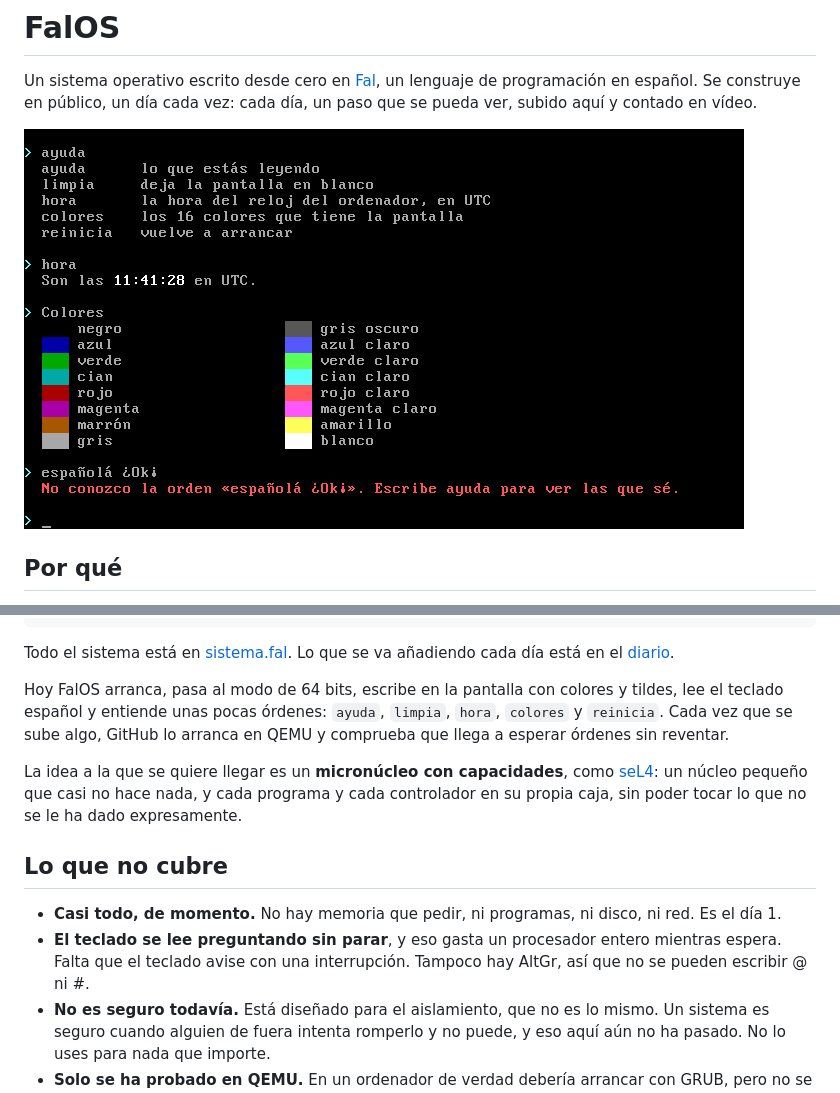
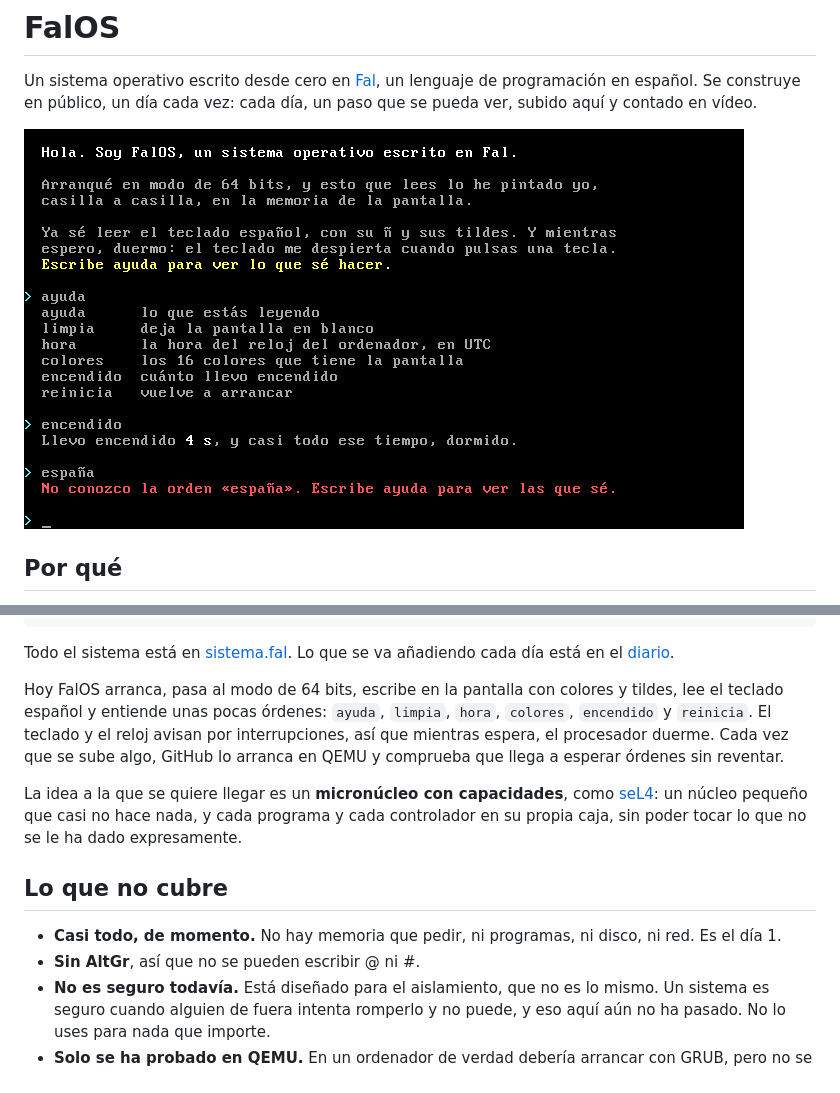
Before and after one commit to NissanBoss/FalOS, a Markdown page: README.md, 2 parts joined by grey strips. Drawn GitHub-style; pictures changed too: capturas/dia-1-ordenes.png.

Commit message:
FalOS duerme mientras espera: el teclado y el reloj avisan por interrupciones

```diff
--- a/README.md
+++ b/README.md
@@ -40,7 +40,9 @@ cada día está en el [diario](DIARIO.md).
 
 Hoy FalOS arranca, pasa al modo de 64 bits, escribe en la pantalla con
 colores y tildes, lee el teclado español y entiende unas pocas órdenes:
-`ayuda`, `limpia`, `hora`, `colores` y `reinicia`. Cada vez que se sube algo,
+`ayuda`, `limpia`, `hora`, `colores`, `encendido` y `reinicia`. El teclado y
+el reloj avisan por interrupciones, así que mientras espera, el procesador
+duerme. Cada vez que se sube algo,
 GitHub lo arranca en QEMU y comprueba que llega a esperar órdenes sin
 reventar.
 
@@ -53,9 +55,7 @@ ha dado expresamente.
 
 - **Casi todo, de momento.** No hay memoria que pedir, ni programas, ni
   disco, ni red. Es el día 1.
-- **El teclado se lee preguntando sin parar**, y eso gasta un procesador
-  entero mientras espera. Falta que el teclado avise con una interrupción.
-  Tampoco hay AltGr, así que no se pueden escribir @ ni #.
+- **Sin AltGr**, así que no se pueden escribir @ ni #.
 - **No es seguro todavía.** Está diseñado para el aislamiento, que no es lo
   mismo. Un sistema es seguro cuando alguien de fuera intenta romperlo y no
   puede, y eso aquí aún no ha pasado. No lo uses para nada que importe.
```
Also changed, not shown: DIARIO.md (+26 -5 lines), capturas/dia-1.png, 1 other file.
